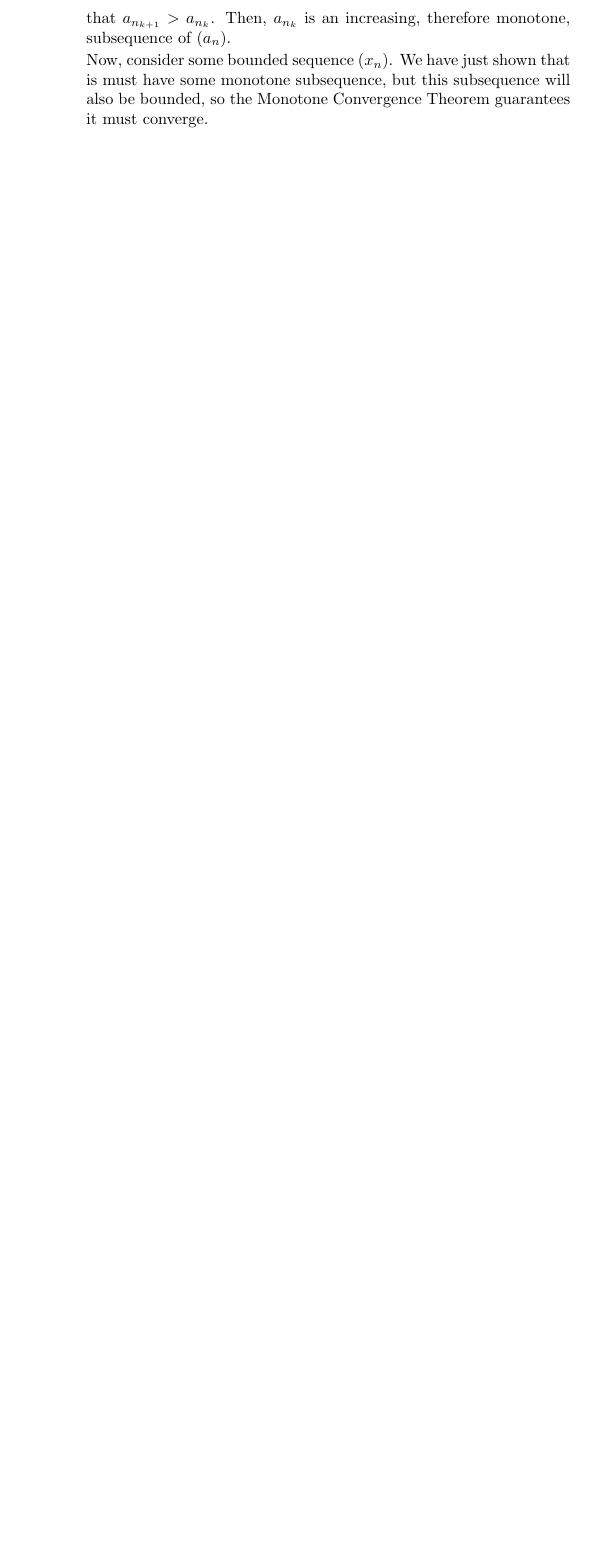
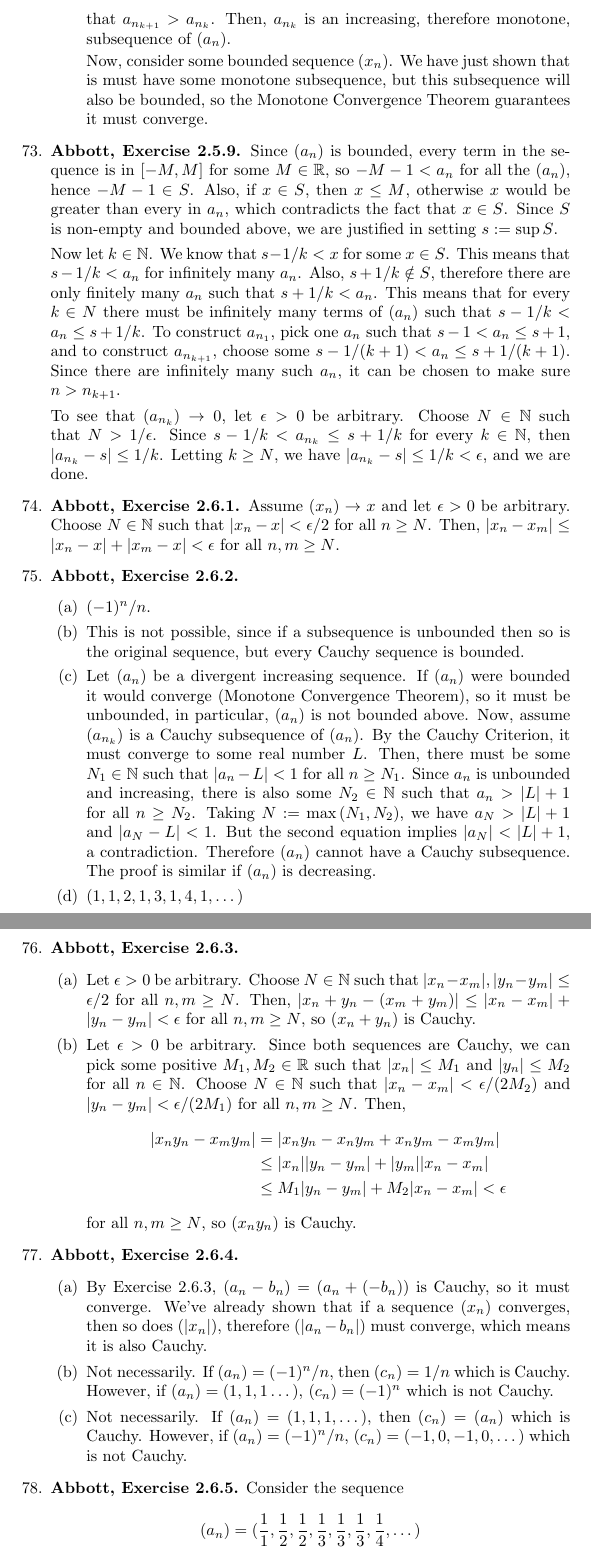
Before and after one commit to duduFreire/AnalysisExercises, a LaTeX document (main.tex): part of page 33 of 33 before the commit and two parts of pages 33 and 34 of 35 after it, the two joined at a grey line, cut so that both start at the same text, the shorter picture padded with empty space. Compiled offline with pdfLaTeX.

Commit message:
Added exercises

```diff
--- a/main.tex
+++ b/main.tex
@@ -30,7 +30,10 @@
 \newcommand{\lep}[1][L]{#1et $\epsilon > 0$ be arbitrary}
 
 \let\oldlog\log
+\let\oldmax\max
 \renewcommand{\log}[1]{\oldlog \left( #1 \right)}
+\renewcommand{\max}[1]{\oldmax \left( #1 \right)}
+
 
 \title{Real Analysis Exercises}
 \author{Eduardo Freire}
@@ -985,3 +988,49 @@
         Now, consider some bounded sequence $(x_n)$. We have just shown that is must have some monotone subsequence, but this subsequence will also be bounded, so the Monotone Convergence Theorem guarantees it must converge.
     \end{enumerate}
 
+    \exc{2.5.9}
+    Since $(a_n)$ is bounded, every term in the sequence is in $[-M, M]$ for some $M \in \R$, so $-M-1 < a_n$ for all the $(a_n)$, hence $-M-1 \in S$. Also, if $x \in S$, then $x \leq M$, otherwise $x$ would be greater than every in $a_n$, which contradicts the fact that $x \in S$. Since $S$ is non-empty and bounded above, we are justified in setting $s := \sup S$.
+
+    Now let $k \in \N$. We know that $s-1/k < x$ for some $x \in S$. This means that $s-1/k < a_n$ for infinitely many $a_n$. Also, $s + 1/k \notin S$, therefore there are only finitely many $a_n$ such that $ s + 1/k < a_n$. This means that for every $k \in N$ there must be infinitely many terms of $(a_n)$ such that $s-1/k < a_n \leq s+1/k$. To construct $a_{n_1}$, pick one $a_n$ such that $s-1 < a_n \leq s+1$, and to construct $a_{n_{k+1}}$, choose some $s-1/(k+1) < a_n \leq s+1/(k+1)$. Since there are infinitely many such $a_n$, it can be chosen to make sure $n > n_{k+1}$.
+
+    To see that $(a_{n_k}) \ra 0$, \lep[l]. Choose $N \in \N$ such that $N > 1/\epsilon$. Since $s-1/k < a_{n_k} \leq s+1/k$ for every $k \in \N$, then $\abs{a_{n_k} - s} \leq 1/k$. Letting $k \geq N$, we have $\abs{a_{n_k}-s} \leq 1/k < \epsilon$, and we are done.
+
+    \exc{2.6.1}
+    Assume $(x_n) \ra x$ and \lep[l]. Choose $N \in \N$ such that $\abs{x_n-x} < \epsilon/2$ for all $n \geq N$. Then, $\abs{x_n-x_m} \leq \abs{x_n-x} + \abs{x_m-x} < \epsilon$ for all $n,m \geq N$.
+
+    \exc{2.6.2}
+    \begin{enumerate}
+        \item $(-1)^n/n$.
+
+        \item This is not possible, since if a subsequence is unbounded then so is the original sequence, but every Cauchy sequence is bounded.
+
+        \item Let $(a_n)$ be a divergent increasing sequence. If $(a_n)$ were bounded it would converge (Monotone Convergence Theorem), so it must be unbounded, in particular, $(a_n)$ is not bounded above. Now, assume $(a_{n_k})$ is a Cauchy subsequence of $(a_n)$. By the Cauchy Criterion, it must converge to some real number $L$. Then, there must be some $N_1 \in \N$ such that $\abs{a_n - L} < 1$ for all $n \geq N_1$. Since $a_n$ is unbounded and increasing, there is also some $N_2 \in \N$ such that $a_n > \abs{L}+1$ for all $n \geq N_2$. Taking $N := \max{N_1, N_2}$, we have $a_N > \abs{L} + 1$ and $\abs{a_N-L} < 1$. But the second equation implies $\abs{a_N} < \abs{L} + 1$, a contradiction. Therefore $(a_n)$ cannot have a Cauchy subsequence. The proof is similar if $(a_n)$ is decreasing.
+
+        \item $(1, 1, 2, 1, 3, 1, 4, 1, \dots)$
+    \end{enumerate}
+
+    \exc{2.6.3}
+    \begin{enumerate}
+        \item \lep. Choose $N \in \N$ such that $\abs{x_n-x_m}, \abs{y_n-y_m} \leq \epsilon/2$ for all $n,m \geq N$. Then, $\abs{x_n+y_n-(x_m+y_m)} \leq \abs{x_n-x_m} + \abs{y_n-y_m} < \epsilon$ for all $n,m \geq N$, so $(x_n + y_n)$ is Cauchy.
+
+        \item \lep. Since both sequences are Cauchy, we can pick some positive $M_1, M_2 \in \R$ such that $\abs{x_n} \leq M_1$ and $\abs{y_n} \leq M_2$ for all $n \in \N$. Choose $N \in \N$ such that $\abs{x_n-x_m} < \epsilon/(2M_2)$ and $\abs{y_n-y_m} < \epsilon/(2M_1)$ for all $n, m \geq N$. Then,
+        \begin{align*}
+            \abs{x_n y_n - x_m y_m} &= \abs{x_n y_n - x_n y_m + x_n y_m - x_m y_m} \\
+            &\leq \abs{x_n} \abs{y_n - y_m} + \abs{y_m} \abs{x_n - x_m} \\ &\leq M_1 \abs{y_n-y_m} + M_2 \abs{x_n - x_m} < \epsilon
+        \end{align*} for all $n,m \geq N$, so $(x_n y_n)$ is Cauchy.
+    \end{enumerate}
+
+    \exc{2.6.4}
+    \begin{enumerate}
+        \item By Exercise $2.6.3$, $(a_n - b_n) = (a_n + (-b_n))$ is Cauchy, so it must converge. We've already shown that if a sequence $(x_n)$ converges, then so does $(\abs{x_n})$, therefore $(\abs{a_n-b_n})$ must converge, which means it is also Cauchy.
+
+        \item Not necessarily. If $(a_n) = (-1)^n/n$, then $(c_n) = 1/n$ which is Cauchy. However, if $(a_n) = (1,1,1\dots)$, $(c_n) = (-1)^n$ which is not Cauchy.
+
+        \item Not necessarily. If $(a_n) = (1,1,1,\dots)$, then $(c_n) = (a_n)$ which is Cauchy. However, if $(a_n) = (-1)^n/n$, $(c_n) = (-1, 0,-1, 0, \dots)$ which is not Cauchy.
+    \end{enumerate}
+
+    \exc{2.6.5}
+    Consider the sequence
+    \begin{equation*}
+        (a_n) = (\frac{1}{1}, \frac{1}{2}, \frac{1}{2}, \frac{1}{3}, \frac{1}{3}, \frac{1}{3}, \frac{1}{4}, \dots)
+    \end{equation*} of $1$ appearance of $1/1$, followed by $2$ $1/2'$s, then $3$ $1/3's$ and so on. Since $(a_n)$ is decreasing and bounded by $1$, it must converge. Also, it is clear that $(1/n)$ is a subsequence of $(a_n)$ which means $(a_n) \ra 0$. Now, define the sequence $(s_m)$ by
```
Also changed, not shown: main.tex (26 more changed lines).
